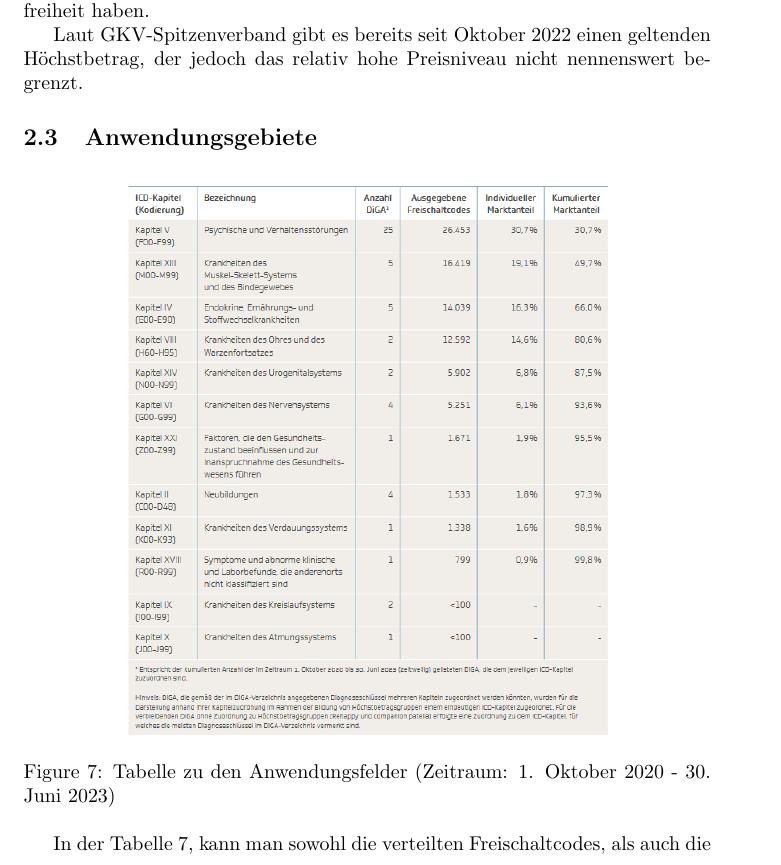
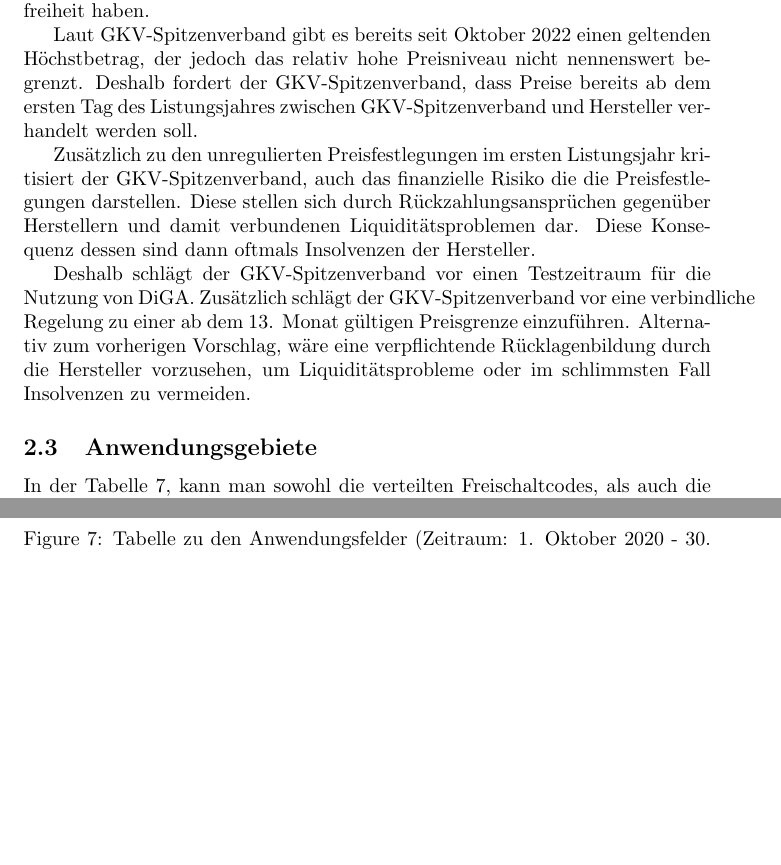
Before and after one commit to Jok3rS3npai/seminar-mhealth, a LaTeX document (seminar_arbeit_m_health.tex): part of page 9 of 21 before the commit and two parts of pages 9 and 10 of 21 after it, the two joined at a grey line, cut so that both start at the same text, the shorter picture padded with empty space. Compiled offline with pdfLaTeX.

Commit message:
Finanzen fertig gemacht und es fehlt noch Nutzeraktzeptanz

```diff
--- a/seminar_arbeit_m_health.tex
+++ b/seminar_arbeit_m_health.tex
@@ -79,7 +79,10 @@
 				\label{Tab-preise-diga}
 			\end{figure}
 			Der GKV-Spitzenverband verübt jedoch nun scharfe Kritik am derzeitigen Vergütungsmodell der DiGAs (stand Anfang 2023). Demnach beanstandet der GKV-Spitzenverband das über die Hälfte der DiGAs lediglich zur Erprobung in das DiGA-Verzeichnis aufgenommen wurden und somit diese den Nutzern ohne klar erwiesenen Medizinischen Nutzen angeboten werden, jedoch die gesetzliche Krankenversicherung diese finanzieren muss. Weiterhin werden die hohen Kosten einer DiGA kritisiert. Der durchschnittliche Herstellerpreis, also der Preis der vom Hersteller frei entschieden werden darf, liegt bei 470 € (i.d.R. pro Quartal; Mittelwert, Stand August 2023), während der durchschnittliche Preis bei dauerhaft gelisteten DiGAs, also der Preis der entweder zwischen GKV-Spitzenverband und Hersteller verhandelt wurde oder von einer Schiedstelle entschieden wurde, bei 322 € (Mittelwert, Stand August 2023) beträgt. Jedoch sind vorläufig aufgenommene DiGAs bei einem durchschnittlichen Preis von rund 619 € (Mittelwert, Stand August 2023). Was hierbei Aufmerksamkeit erregt ist das die dauerhaft aufgenommenen DiGAs, die einen nachgewiesenen medizinischen Mehrwert haben, im durchschnitt weitaus weniger kosten, als die DiGAs die vorläufig aufgenommen wurden und die keinen nachgewiesenen medizinischen Mehrwert haben. Der Grund hierbei liegt, das die Hersteller während des ersten Listungsjahres eine Preisfreiheit haben.\par
-			Laut GKV-Spitzenverband gibt es bereits seit Oktober 2022 einen geltenden Höchstbetrag, der jedoch das relativ hohe Preisniveau nicht nennenswert begrenzt.
+			Laut GKV-Spitzenverband gibt es bereits seit Oktober 2022 einen geltenden Höchstbetrag, der jedoch das relativ hohe Preisniveau nicht nennenswert begrenzt. Deshalb fordert der GKV-Spitzenverband, dass Preise bereits ab dem ersten Tag des Listungsjahres zwischen GKV-Spitzenverband und Hersteller verhandelt werden soll.\par
+			Zusätzlich zu den unregulierten Preisfestlegungen im ersten Listungsjahr kritisiert der GKV-Spitzenverband, auch das finanzielle Risiko die die Preisfestlegungen darstellen. Diese stellen sich durch Rückzahlungsansprüchen gegenüber Herstellern und damit verbundenen Liquiditätsproblemen dar. Diese Konsequenz dessen sind dann oftmals Insolvenzen der Hersteller.\par
+			Deshalb schlägt der GKV-Spitzenverband vor einen Testzeitraum für die Nutzung von DiGA. Zusätzlich schlägt der GKV-Spitzenverband vor eine verbindliche Regelung zu einer ab dem 13. Monat gültigen Preisgrenze einzuführen. Alternativ zum vorherigen Vorschlag, wäre eine verpflichtende Rücklagenbildung durch die Hersteller vorzusehen, um Liquiditätsprobleme oder im schlimmsten Fall Insolvenzen zu vermeiden.
+
 		\subsection{Anwendungsgebiete}
 			\begin{figure}[htbp]
 				\centering
```
Also changed, not shown: seminar_arbeit_m_health.pdf, seminar_arbeit_m_health.tex (2 more changed lines), 3 other files.
